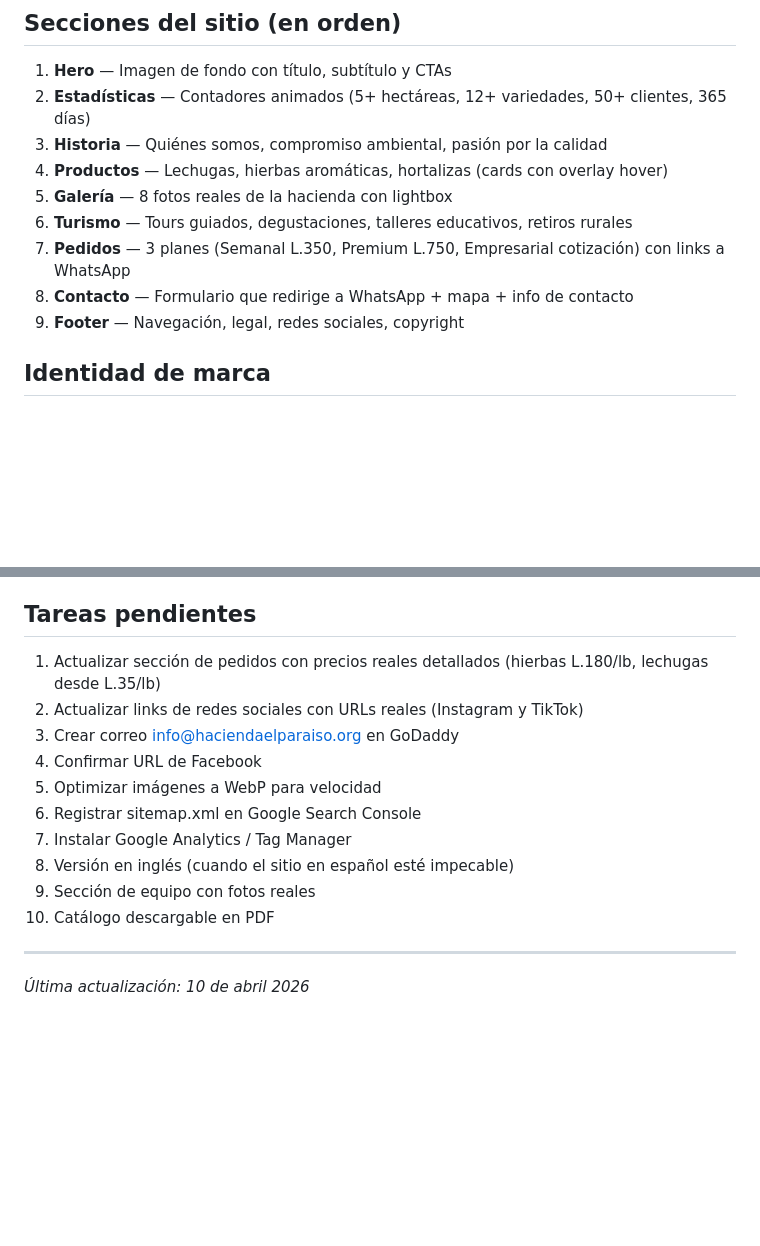
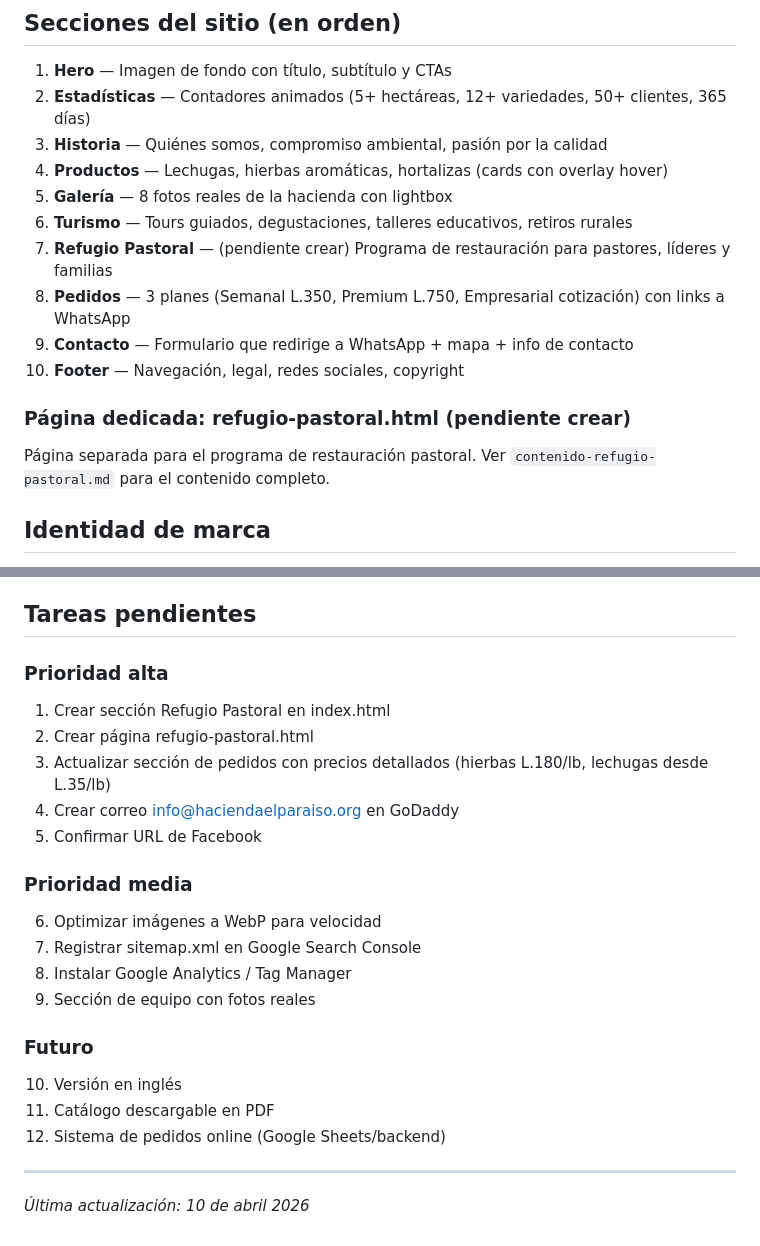
Before and after one commit to nicolasmolina-boop/haciendaelparaiso, a Markdown page: CLAUDE.md, 2 parts joined by grey strips. GitHub-like rendering; blank space fills up the shorter version.

```diff
--- a/CLAUDE.md
+++ b/CLAUDE.md
@@ -33,9 +33,13 @@ Es un sitio **HTML puro** (HTML + CSS + JS), sin frameworks, sin bundlers, sin n
 4. **Productos** — Lechugas, hierbas aromáticas, hortalizas (cards con overlay hover)
 5. **Galería** — 8 fotos reales de la hacienda con lightbox
 6. **Turismo** — Tours guiados, degustaciones, talleres educativos, retiros rurales
-7. **Pedidos** — 3 planes (Semanal L.350, Premium L.750, Empresarial cotización) con links a WhatsApp
-8. **Contacto** — Formulario que redirige a WhatsApp + mapa + info de contacto
-9. **Footer** — Navegación, legal, redes sociales, copyright
+7. **Refugio Pastoral** — (pendiente crear) Programa de restauración para pastores, líderes y familias
+8. **Pedidos** — 3 planes (Semanal L.350, Premium L.750, Empresarial cotización) con links a WhatsApp
+9. **Contacto** — Formulario que redirige a WhatsApp + mapa + info de contacto
+10. **Footer** — Navegación, legal, redes sociales, copyright
+
+### Página dedicada: refugio-pastoral.html (pendiente crear)
+Página separada para el programa de restauración pastoral. Ver `contenido-refugio-pastoral.md` para el contenido completo.
 
 ## Identidad de marca
 
@@ -147,16 +184,23 @@ El sitio se publica automáticamente con **GitHub Pages** desde la rama `main`.
 
 ## Tareas pendientes
 
-1. Actualizar sección de pedidos con precios reales detallados (hierbas L.180/lb, lechugas desde L.35/lb)
-2. Actualizar links de redes sociales con URLs reales (Instagram y TikTok)
-3. Crear correo info@haciendaelparaiso.org en GoDaddy
-4. Confirmar URL de Facebook
-5. Optimizar imágenes a WebP para velocidad
-6. Registrar sitemap.xml en Google Search Console
-7. Instalar Google Analytics / Tag Manager
-8. Versión en inglés (cuando el sitio en español esté impecable)
+### Prioridad alta
+1. Crear sección Refugio Pastoral en index.html
+2. Crear página refugio-pastoral.html
+3. Actualizar sección de pedidos con precios detallados (hierbas L.180/lb, lechugas desde L.35/lb)
+4. Crear correo info@haciendaelparaiso.org en GoDaddy
+5. Confirmar URL de Facebook
+
+### Prioridad media
+6. Optimizar imágenes a WebP para velocidad
+7. Registrar sitemap.xml en Google Search Console
+8. Instalar Google Analytics / Tag Manager
 9. Sección de equipo con fotos reales
-10. Catálogo descargable en PDF
+
+### Futuro
+10. Versión en inglés
+11. Catálogo descargable en PDF
+12. Sistema de pedidos online (Google Sheets/backend)
 
 ---
 
```
Also changed, not shown: other parts of CLAUDE.md (+33 -0 lines).
